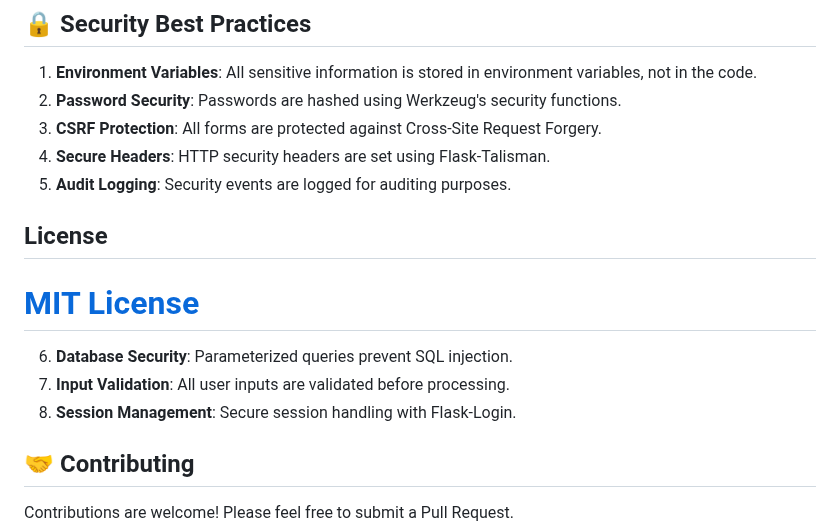
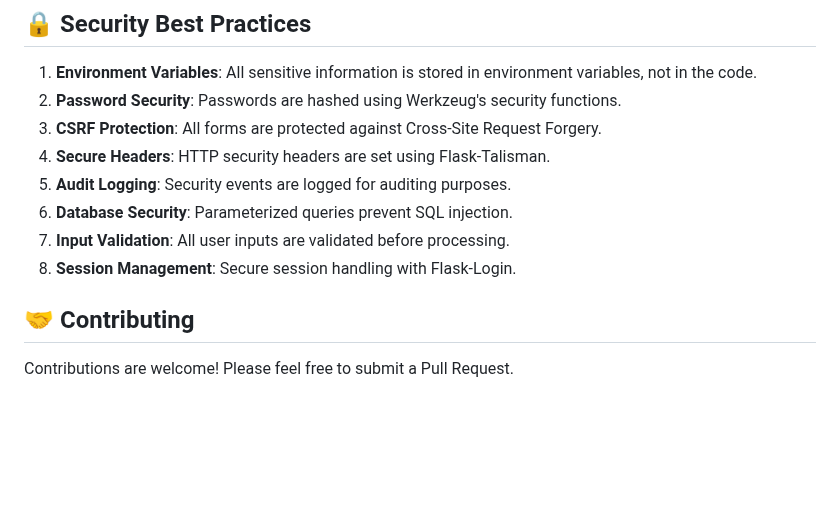
Before and after one commit to angietd94/mbo-tracker, a Markdown page: README.md, the part around the change. Drawn GitHub-style; blank space fills up the shorter version.

```diff
--- a/README.md
+++ b/README.md
@@ -394,14 +394,11 @@ app/
 3. **CSRF Protection**: All forms are protected against Cross-Site Request Forgery.
 4. **Secure Headers**: HTTP security headers are set using Flask-Talisman.
 5. **Audit Logging**: Security events are logged for auditing purposes.
-
-## License
-
-[MIT License](LICENSE)
-=======
 6. **Database Security**: Parameterized queries prevent SQL injection.
 7. **Input Validation**: All user inputs are validated before processing.
 8. **Session Management**: Secure session handling with Flask-Login.
+
+
 
 ## 🤝 Contributing
 
```
